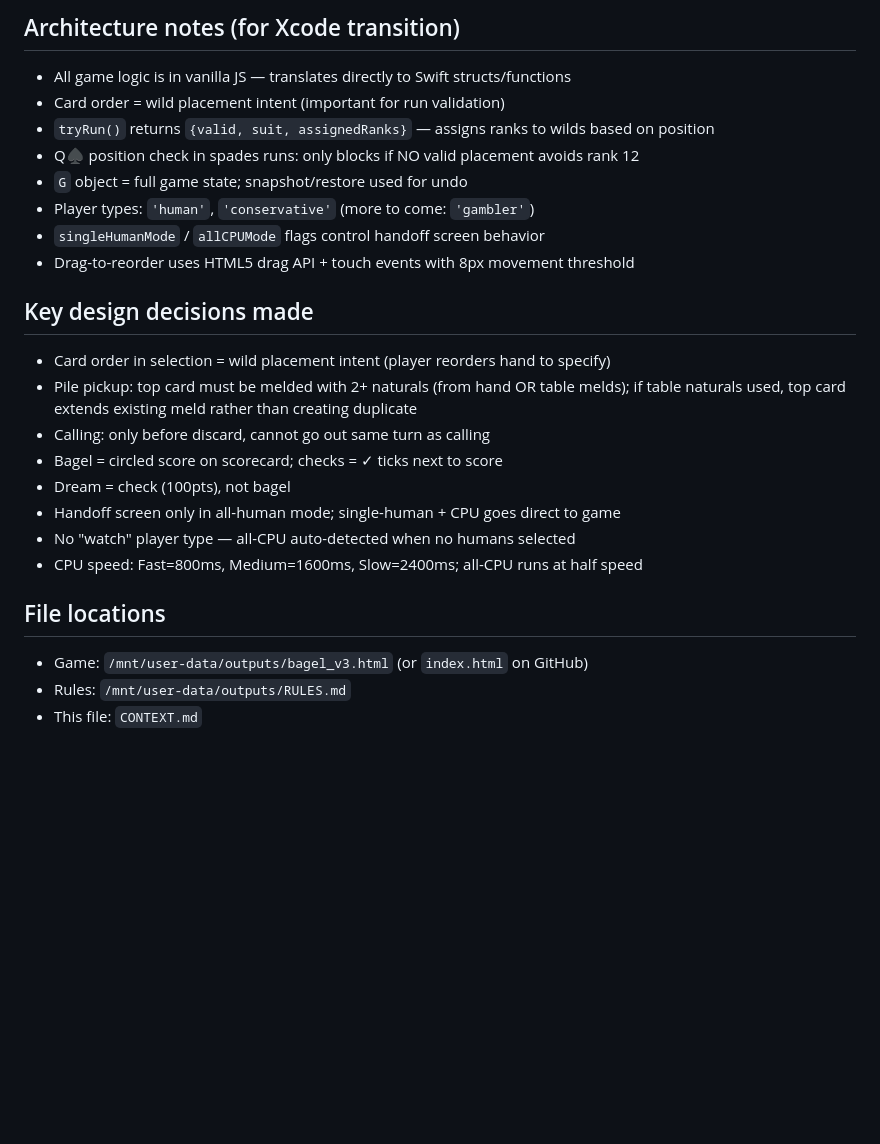
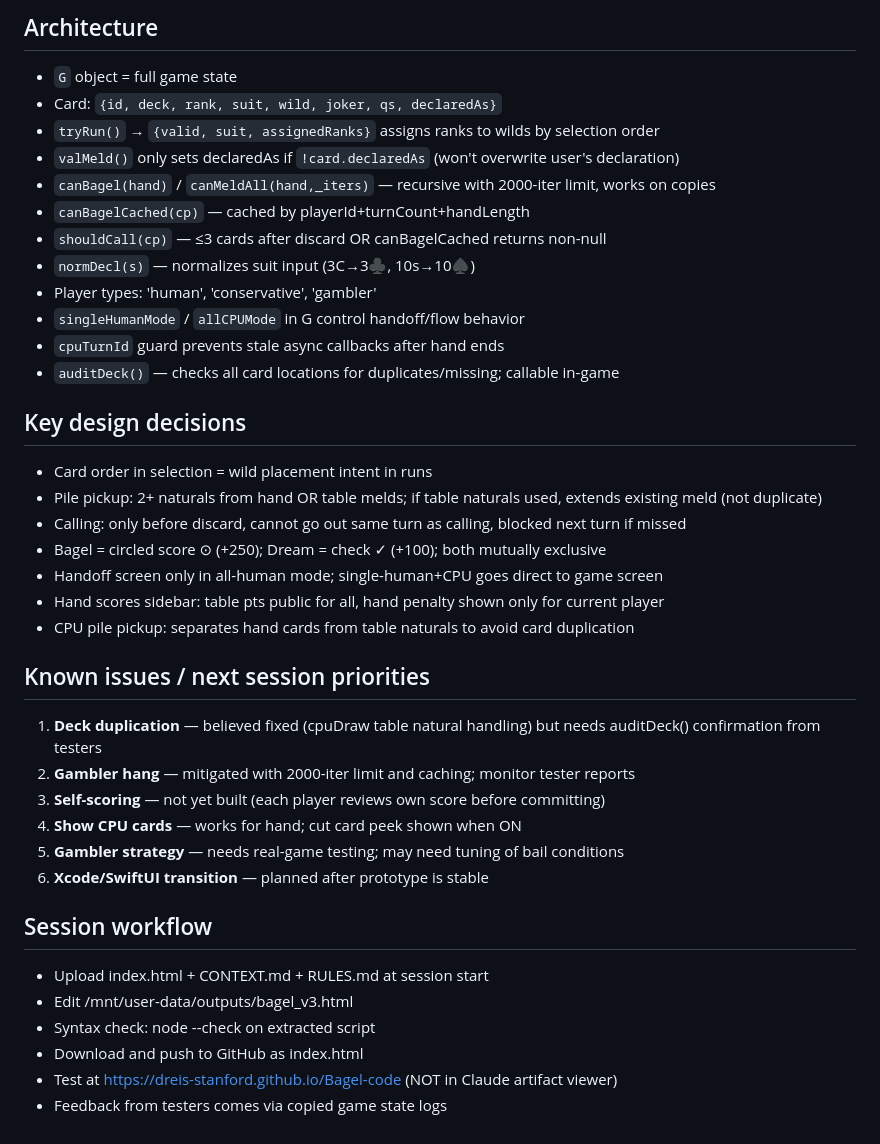
Before and after one commit to dreis-stanford/Bagel-code, a Markdown page: CONTEXT.md, the part around one of its changes. Drawn GitHub-style; blank space fills up the shorter version.

```diff
--- a/CONTEXT.md
+++ b/CONTEXT.md
@@ -60,25 +59,39 @@ Full playable prototype with:
 
-## Architecture notes (for Xcode transition)
-- All game logic is in vanilla JS — translates directly to Swift structs/functions
-- Card order = wild placement intent (important for run validation)
-- `tryRun()` returns `{valid, suit, assignedRanks}` — assigns ranks to wilds based on position
-- Q♠ position check in spades runs: only blocks if NO valid placement avoids rank 12
-- `G` object = full game state; snapshot/restore used for undo
-- Player types: `'human'`, `'conservative'` (more to come: `'gambler'`)
-- `singleHumanMode` / `allCPUMode` flags control handoff screen behavior
-- Drag-to-reorder uses HTML5 drag API + touch events with 8px movement threshold
+## Architecture
+- `G` object = full game state
+- Card: `{id, deck, rank, suit, wild, joker, qs, declaredAs}`
+- `tryRun()` → `{valid, suit, assignedRanks}` assigns ranks to wilds by selection order
+- `valMeld()` only sets declaredAs if `!card.declaredAs` (won't overwrite user's declaration)
+- `canBagel(hand)` / `canMeldAll(hand,_iters)` — recursive with 2000-iter limit, works on copies
+- `canBagelCached(cp)` — cached by playerId+turnCount+handLength
+- `shouldCall(cp)` — ≤3 cards after discard OR canBagelCached returns non-null
+- `normDecl(s)` — normalizes suit input (3C→3♣, 10s→10♠)
+- Player types: 'human', 'conservative', 'gambler'
+- `singleHumanMode` / `allCPUMode` in G control handoff/flow behavior
+- `cpuTurnId` guard prevents stale async callbacks after hand ends
+- `auditDeck()` — checks all card locations for duplicates/missing; callable in-game
 
-## Key design decisions made
-- Card order in selection = wild placement intent (player reorders hand to specify)
-- Pile pickup: top card must be melded with 2+ naturals (from hand OR table melds); if table naturals used, top card extends existing meld rather than creating duplicate
-- Calling: only before discard, cannot go out same turn as calling
-- Bagel = circled score on scorecard; checks = ✓ ticks next to score
-- Dream = check (100pts), not bagel
-- Handoff screen only in all-human mode; single-human + CPU goes direct to game
-- No "watch" player type — all-CPU auto-detected when no humans selected
-- CPU speed: Fast=800ms, Medium=1600ms, Slow=2400ms; all-CPU runs at half speed
+## Key design decisions
+- Card order in selection = wild placement intent in runs
+- Pile pickup: 2+ naturals from hand OR table melds; if table naturals used, extends existing meld (not duplicate)
+- Calling: only before discard, cannot go out same turn as calling, blocked next turn if missed
+- Bagel = circled score ⊙ (+250); Dream = check ✓ (+100); both mutually exclusive
+- Handoff screen only in all-human mode; single-human+CPU goes direct to game screen
+- Hand scores sidebar: table pts public for all, hand penalty shown only for current player
+- CPU pile pickup: separates hand cards from table naturals to avoid card duplication
 
-## File locations
-- Game: `/mnt/user-data/outputs/bagel_v3.html` (or `index.html` on GitHub)
-- Rules: `/mnt/user-data/outputs/RULES.md`
-- This file: `CONTEXT.md`
+## Known issues / next session priorities
+1. **Deck duplication** — believed fixed (cpuDraw table natural handling) but needs auditDeck() confirmation from testers
+2. **Gambler hang** — mitigated with 2000-iter limit and caching; monitor tester reports
+3. **Self-scoring** — not yet built (each player reviews own score before committing)
+4. **Show CPU cards** — works for hand; cut card peek shown when ON
+5. **Gambler strategy** — needs real-game testing; may need tuning of bail conditions
+6. **Xcode/SwiftUI transition** — planned after prototype is stable
+
+## Session workflow
+- Upload index.html + CONTEXT.md + RULES.md at session start
+- Edit /mnt/user-data/outputs/bagel_v3.html
+- Syntax check: node --check on extracted script
+- Download and push to GitHub as index.html
+- Test at https://dreis-stanford.github.io/Bagel-code (NOT in Claude artifact viewer)
+- Feedback from testers comes via copied game state logs
```
Also changed, not shown: other parts of CONTEXT.md (+43 -44 lines), RULES.md (+26 -25 lines).
